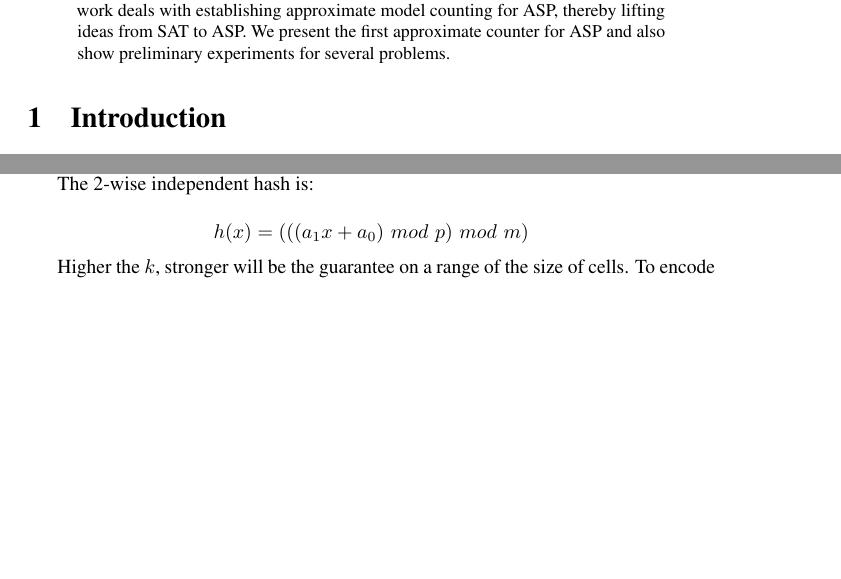
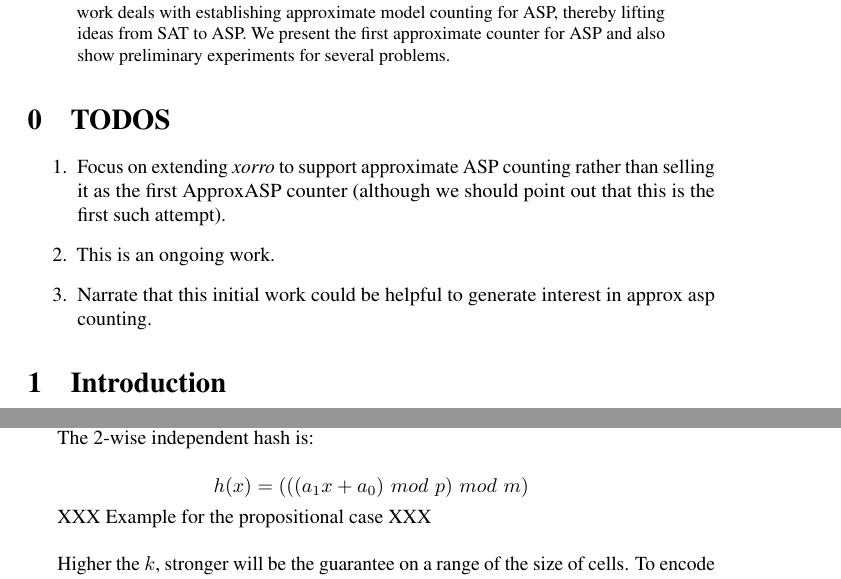
Before and after one commit to flavioeverardo/xampler, a LaTeX paper (paper/NMR-2020/NMR_Workshop_2020.tex): two parts of pages 1 and 5 of 12, joined at a grey line, cut so that both start at the same text, the shorter picture padded with empty space. Compiled offline with pdfLaTeX; a LaTeX package or settings file that is missing is left out; a missing bibliography style is replaced by a similar one.

Commit message:
Added TODO's to increase focus on main points

```diff
--- a/paper/NMR-2020/NMR_Workshop_2020.tex
+++ b/paper/NMR-2020/NMR_Workshop_2020.tex
@@ -249,6 +249,14 @@ Answer Set Programming (ASP) is a declarative framework that is well-suited for
 While modern ASP solvers not only compute one solution (answer set) but support different reasoning modes, \todo{Reads weird!} the problem of counting answer sets has not been subject to intense studies.
 This is in contrast to propositional satisfiability (SAT), where several applications and problems related to quantitative reasoning trace back to model counting. However, due to high computational complexity and depending on the actual application, approximate counting might be sufficient. Indeed, there are plenty of applications, where approximate counting for SAT is well-suited. This work deals with establishing approximate model counting for ASP, thereby lifting ideas from SAT to ASP. We present the first approximate counter for ASP and also show preliminary experiments for several problems.
 \end{abstract}
+
+\setcounter{section}{-1}
+\section{TODOS} \label{sec:todos}
+\begin{enumerate}
+	\item Focus on extending \emph{xorro} to support approximate ASP counting rather than selling it as the first ApproxASP counter (although we should point out that this is the first such attempt).
+	\item This is an ongoing work.
+	\item Narrate that this initial work could be helpful to generate interest in approx asp counting.
+\end{enumerate}
 
 \section{Introduction} \label{sec:introduction}
 %
@@ -645,6 +653,7 @@ The 2-wise independent hash is:
 
 \[ h(x) = (((a_1 x + a_0) \,\, mod \,\, p) \,\, mod \,\, m ) \]
 
+XXX Example for the propositional case XXX \\
 
 Higher the $k$, stronger will be the guarantee on a range of the size of cells.
 %
```
